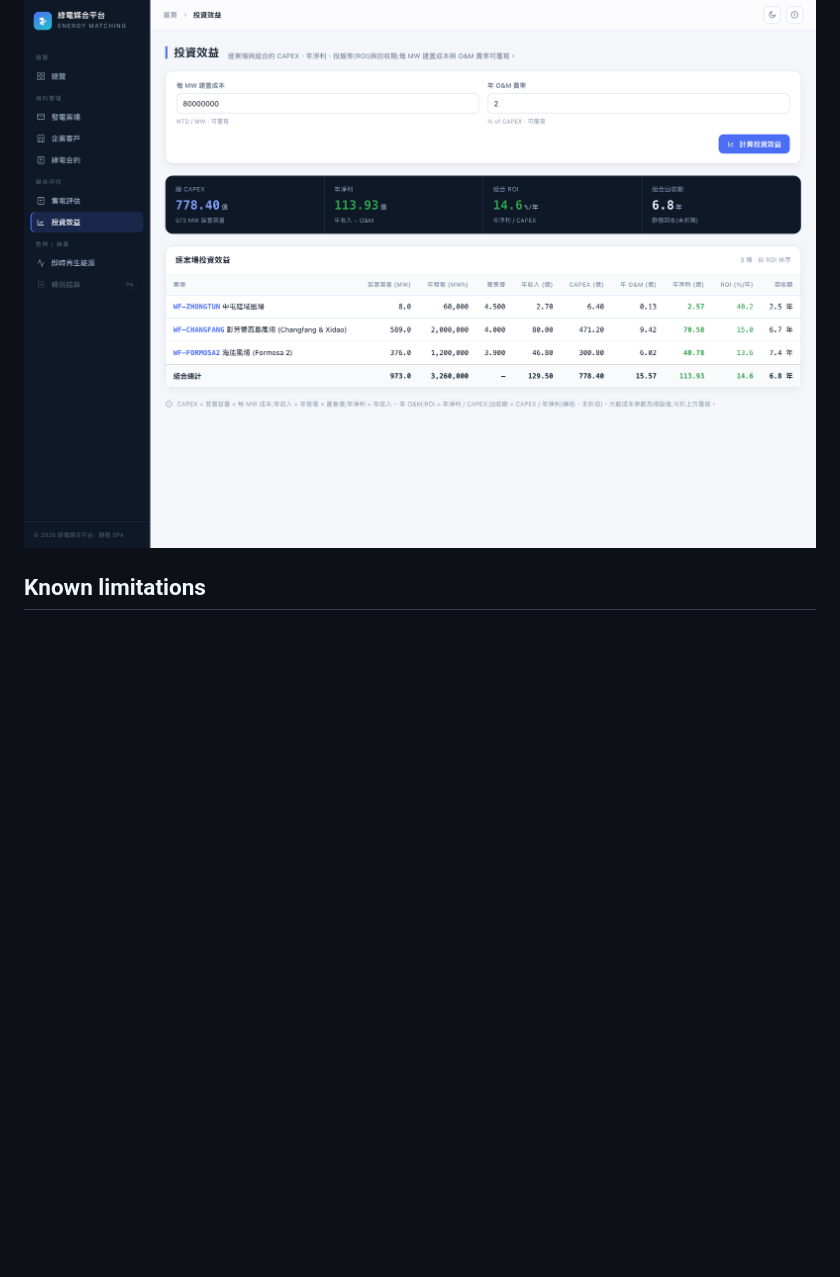
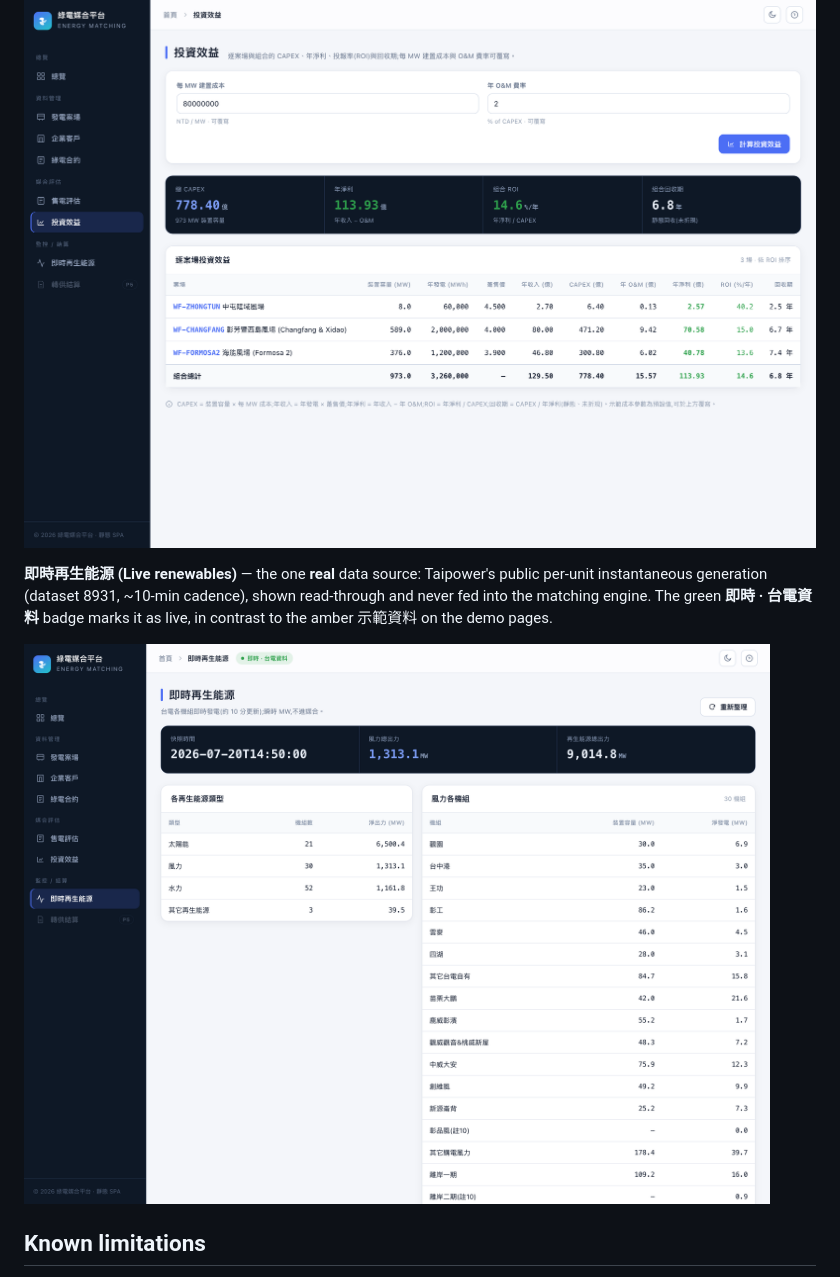
Before and after one commit to goldenyolf/energy-matching-platform, a Markdown page: README.md, the part around the change. Drawn GitHub-style; pictures changed too: docs/images/live-renewables.png (added); blank space fills up the shorter version.

Commit message:
docs: add live renewables screenshot to README
Captured from the deployment, showing the real Taipower per-unit feed and the
green 即時 · 台電資料 badge — completing the demo-vs-real contrast in the README.

Co-Authored-By: Claude Opus 4.8 (1M context) <noreply@anthropic.com>

```diff
--- a/README.md
+++ b/README.md
@@ -240,6 +240,13 @@ net, ROI and static payback; per-MW build cost and O&M rate are overridable.
 
 ![Investment ROI / payback](docs/images/investment.png)
 
+**即時再生能源 (Live renewables)** — the one **real** data source: Taipower's
+public per-unit instantaneous generation (dataset 8931, ~10-min cadence), shown
+read-through and never fed into the matching engine. The green **即時 · 台電資料**
+badge marks it as live, in contrast to the amber 示範資料 on the demo pages.
+
+![Live renewables (real Taipower feed)](docs/images/live-renewables.png)
+
 ## Known limitations
 
 - Monthly matching plus a Taipower three-tier time-of-use slot matcher
```
